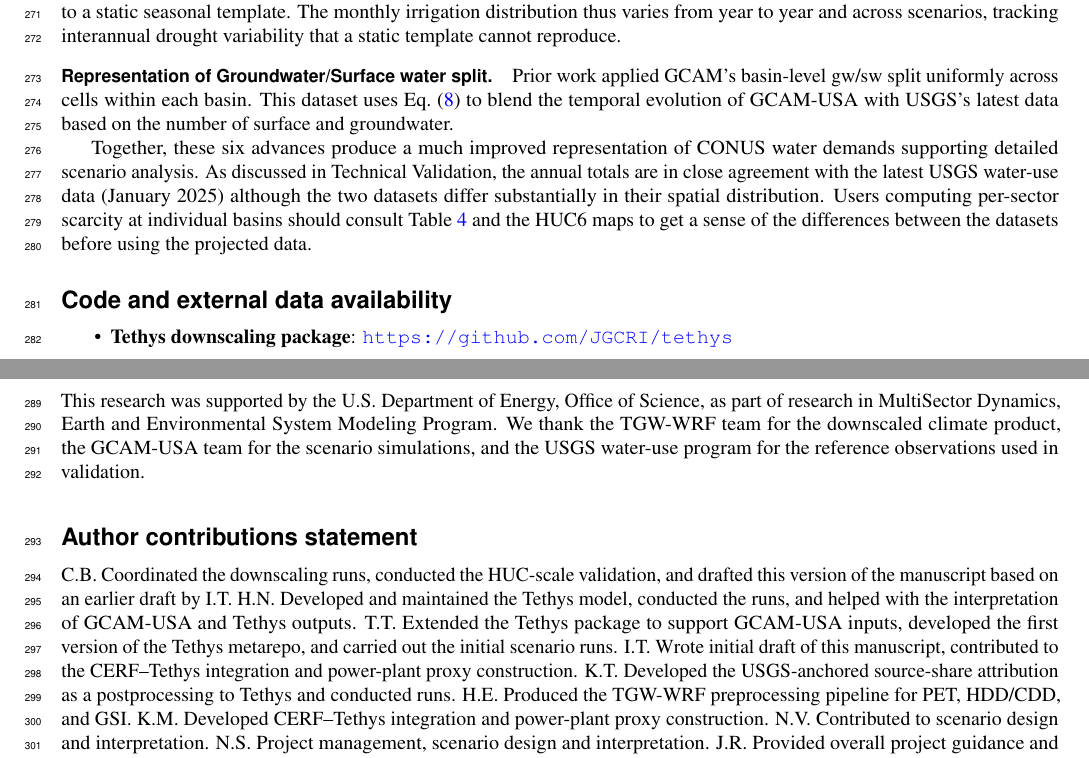
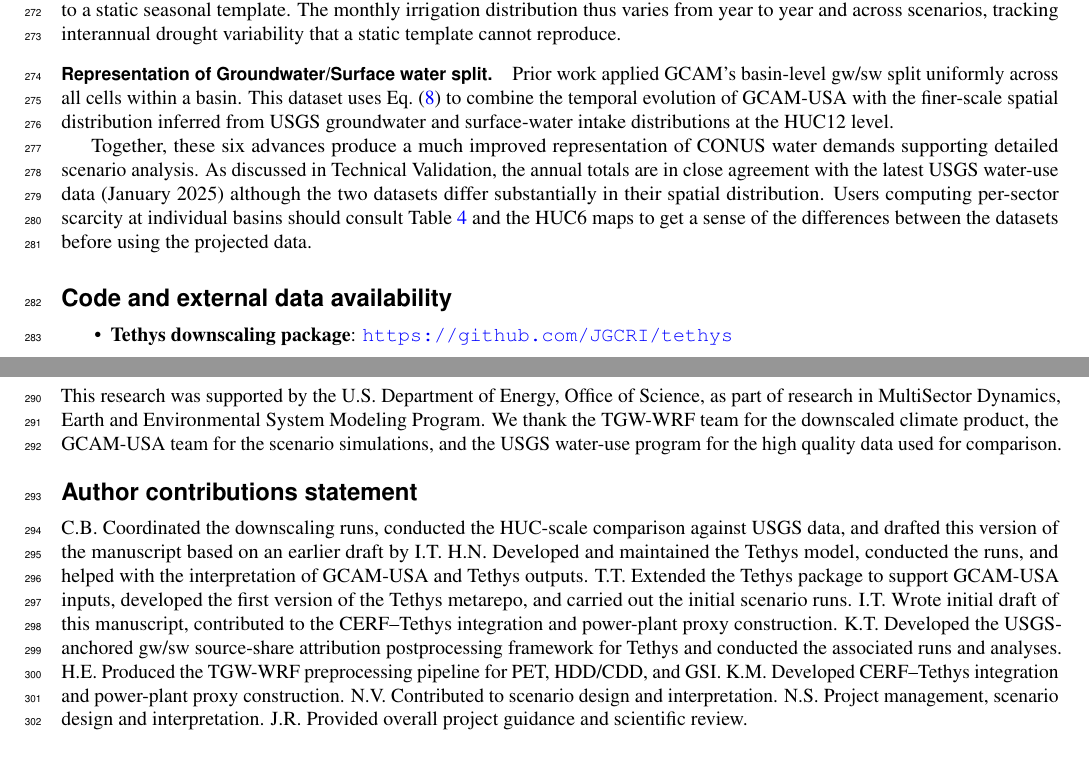
Before and after one commit to cameronbracken/TETHYS-data-paper, a LaTeX paper (main_v4.tex): two parts of pages 10 and 11 of 15, joined at a grey line, cut so that both start at the same text. Compiled offline with pdfLaTeX.

Commit message:
Updates from Overleaf

```diff
--- a/main_v4.tex
+++ b/main_v4.tex
@@ -413,7 +413,7 @@ Compared with the prior Tethys global product\cite{Khan2023}, the dataset presen
 
 \paragraph{GSI-based irrigation temporal downscaling.} Prior irrigation monthly weights used a simpler temperature-driven scheme. This dataset computes per-cell monthly weights (Eq.~\ref{eq:irr-weights}) from the TGW-WRF monthly deficit and growing-season index, so the monthly distribution of irrigation demand responds to climate-consistent drought and growing-condition signals rather than to a static seasonal template. The monthly irrigation distribution thus varies from year to year and across scenarios, tracking interannual drought variability that a static template cannot reproduce.
 
-\paragraph{Representation of Groundwater/Surface water split.} Prior work applied GCAM's basin-level gw/sw split uniformly across cells within each basin. This dataset uses Eq.~(\ref{eq:source-shares}) to blend the temporal evolution of GCAM-USA with USGS's latest data based on the number of surface and groundwater.
+\paragraph{Representation of Groundwater/Surface water split.} Prior work applied GCAM's basin-level gw/sw split uniformly across all cells within a basin. This dataset uses Eq.~(\ref{eq:source-shares}) to combine the temporal evolution of GCAM-USA with the finer-scale spatial distribution inferred from USGS groundwater and surface-water intake distributions at the HUC12 level.
 
 Together, these six advances produce a much improved representation of CONUS water demands supporting detailed scenario analysis. As discussed in Technical Validation, the annual totals are in close agreement with the latest USGS water-use data (January~2025) although the two datasets differ substantially in their spatial distribution. Users computing per-sector scarcity at individual basins should consult Table~\ref{tab:validation-metrics} and the HUC6 maps to get a sense of the differences between the datasets before using the projected data.
 
@@ -431,16 +431,16 @@ The TGW-WRF climate forcing\cite{Jones2023TGW} that drives the Tethys runs is av
 % -----------------------------------------------------------------------------
 \section*{Acknowledgments}
 
-This research was supported by the U.S.~Department of Energy, Office of Science, as part of research in MultiSector Dynamics, Earth and Environmental System Modeling Program. We thank the TGW-WRF team for the downscaled climate product, the GCAM-USA team for the scenario simulations, and the USGS water-use program for the reference observations used in validation.
+This research was supported by the U.S.~Department of Energy, Office of Science, as part of research in MultiSector Dynamics, Earth and Environmental System Modeling Program. We thank the TGW-WRF team for the downscaled climate product, the GCAM-USA team for the scenario simulations, and the USGS water-use program for the high quality data used for comparison.
 
 \section*{Author contributions statement}
 
 % TODO: coauthors to fill in per CRediT roles. Illustrative template:
-C.B.~Coordinated the downscaling runs, conducted the HUC-scale validation, and drafted this version of the manuscript based on an earlier draft by I.T.
+C.B.~Coordinated the downscaling runs, conducted the HUC-scale comparison against USGS data, and drafted this version of the manuscript based on an earlier draft by I.T.
 H.N.~Developed and maintained the Tethys model, conducted the runs, and helped with the interpretation of GCAM-USA and Tethys outputs.
 T.T.~Extended the Tethys package to support GCAM-USA inputs, developed the first version of the Tethys metarepo, and carried out the initial scenario runs.
 I.T.~Wrote initial draft of this manuscript, contributed to the CERF--Tethys integration and power-plant proxy construction.
-K.T.~Developed the USGS-anchored source-share attribution as a postprocessing to Tethys and conducted runs.
+K.T.~Developed the USGS-anchored gw/sw source-share attribution postprocessing framework for Tethys and conducted the associated runs and analyses.
 H.E.~Produced the TGW-WRF preprocessing pipeline for PET, HDD/CDD, and GSI.
 K.M.~Developed CERF--Tethys integration and power-plant proxy construction.
 N.V.~Contributed to scenario design and interpretation.
```
Also changed, not shown: main_v4.tex (4 more changed lines).
